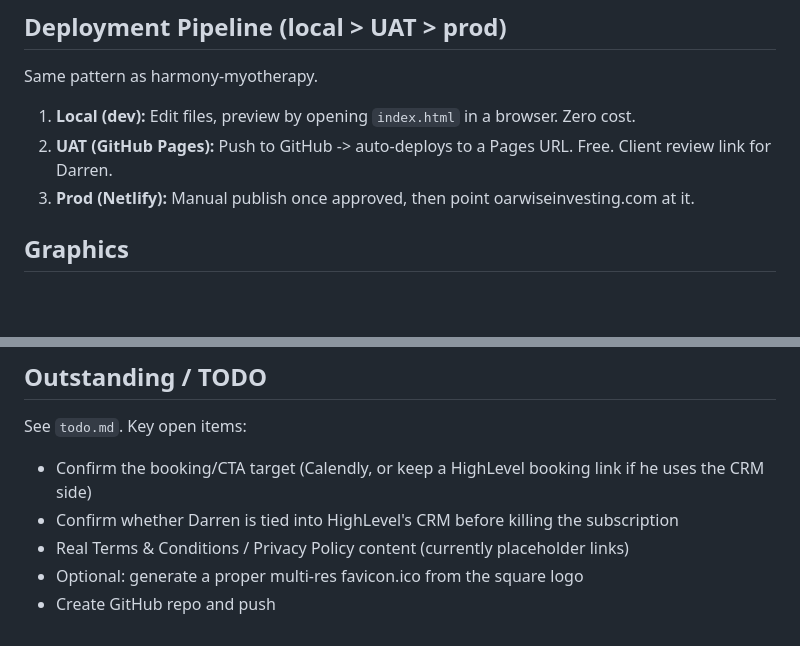
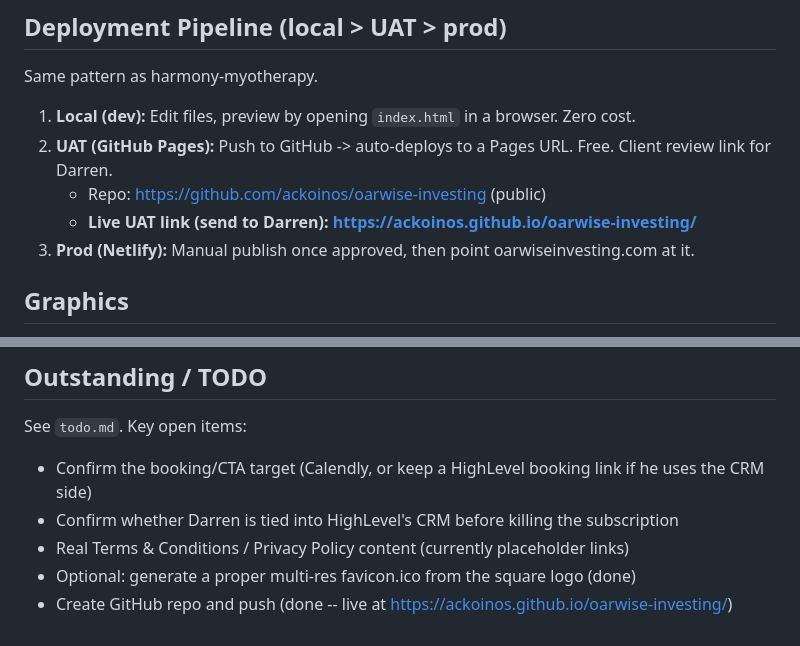
Before and after one commit to ackoinos/oarwise-investing, a Markdown page: z.readme.md, 2 parts joined by grey strips. Drawn GitHub-style; blank space fills up the shorter version.

```diff
--- a/z.readme.md
+++ b/z.readme.md
@@ -26,6 +26,8 @@ Same pattern as harmony-myotherapy.
 
 1. **Local (dev):** Edit files, preview by opening `index.html` in a browser. Zero cost.
 2. **UAT (GitHub Pages):** Push to GitHub -> auto-deploys to a Pages URL. Free. Client review link for Darren.
+   - Repo: https://github.com/ackoinos/oarwise-investing (public)
+   - **Live UAT link (send to Darren): https://ackoinos.github.io/oarwise-investing/**
 3. **Prod (Netlify):** Manual publish once approved, then point oarwiseinvesting.com at it.
 
 ## Graphics
@@ -57,5 +59,5 @@ See `todo.md`. Key open items:
 - Confirm the booking/CTA target (Calendly, or keep a HighLevel booking link if he uses the CRM side)
 - Confirm whether Darren is tied into HighLevel's CRM before killing the subscription
 - Real Terms & Conditions / Privacy Policy content (currently placeholder links)
-- Optional: generate a proper multi-res favicon.ico from the square logo
-- Create GitHub repo and push
+- Optional: generate a proper multi-res favicon.ico from the square logo (done)
+- Create GitHub repo and push (done -- live at https://ackoinos.github.io/oarwise-investing/)
```
Also changed, not shown: z.actionlog.md (+13 -0 lines).
